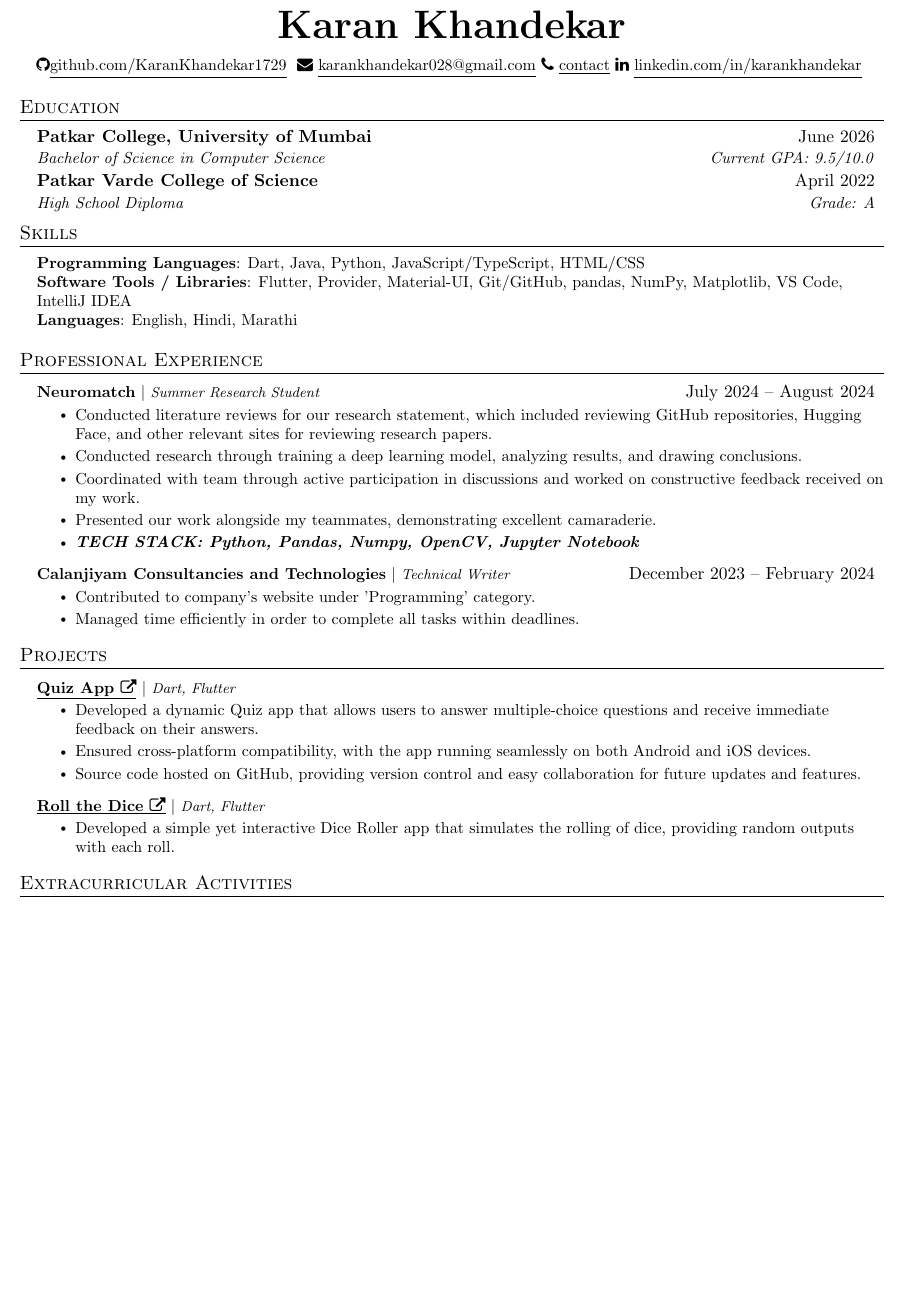
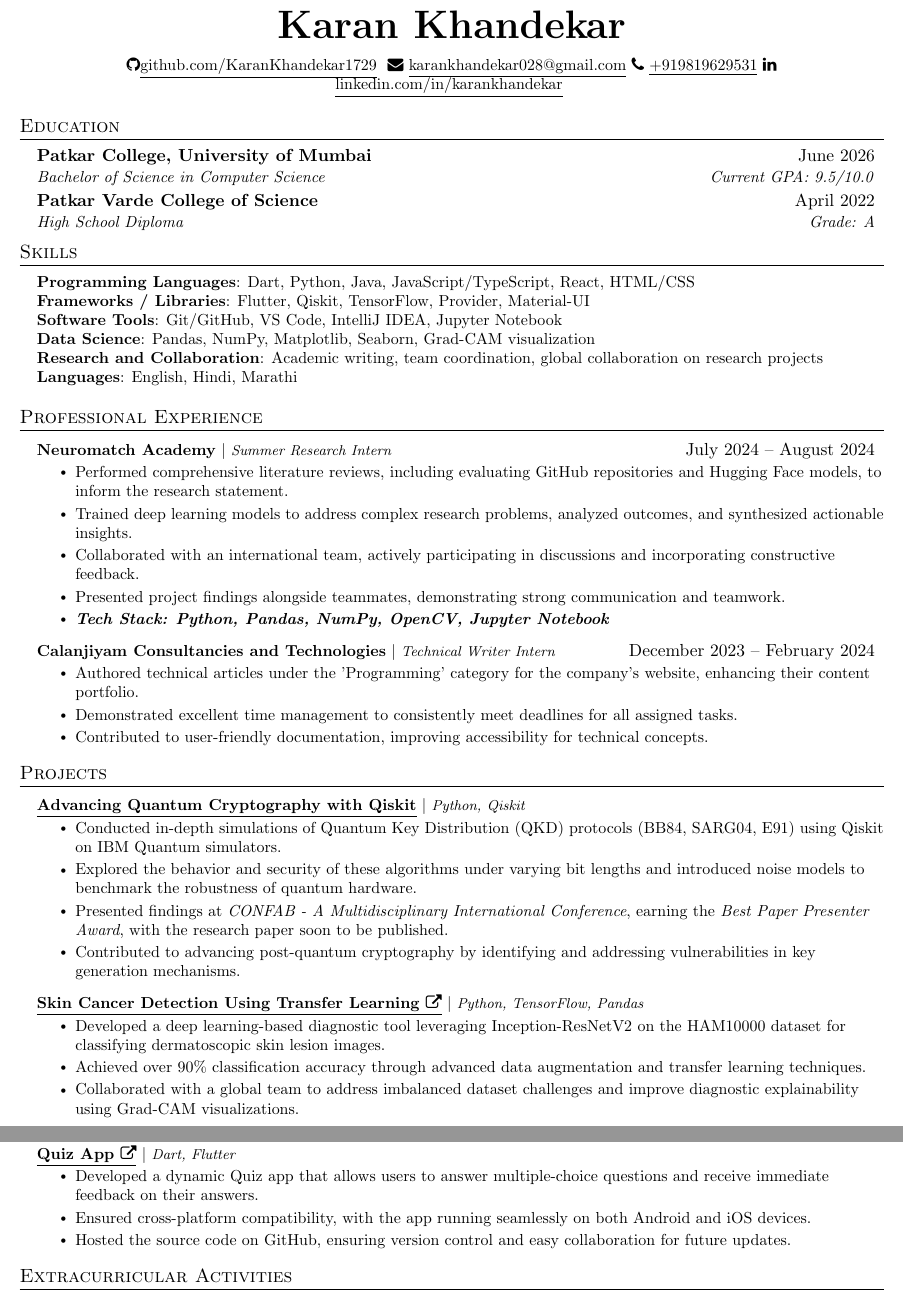
Before and after one commit to KaranKhandekar1729/resume, a LaTeX CV (resume.tex): part of the page before the commit and two parts of pages 1 and 2 of 2 after it, the two joined at a grey line, cut so that both start at the same text, the shorter picture padded with empty space. Compiled offline with pdfLaTeX.

Commit message:
Deploying to gh-pages from @ KaranKhandekar1729/resume@875503d0b43b41000fa8aff2eee952efad414620 🚀

```diff
--- a/resume.tex
+++ b/resume.tex
@@ -112,7 +112,7 @@
     \href{mailto:karankhandekar028@gmail.com}
     {\underline{karankhandekar028@gmail.com}}
     \faPhone$  $
-    \underline{contact}
+    \underline{+919819629531}
     \faLinkedin$  $
     \href{linkedin.com/in/karankhandekar}{\underline{linkedin.com/in/karankhandekar}} $  $
 \end{center}
@@ -138,13 +138,17 @@
 \section{Skills}
 \begin{itemize}[leftmargin=0.15in, label={}]
 \small{\item{
+    \textbf{Programming Languages}{: Dart, Python, Java, JavaScript/TypeScript, React, HTML/CSS} \\
 
-     \textbf{Programming Languages}{: Dart, Java, Python, JavaScript/TypeScript, HTML/CSS} \\
+    \textbf{Frameworks / Libraries}{: Flutter, Qiskit, TensorFlow, Provider, Material-UI} \\
 
-     \textbf{Software Tools / Libraries}{: Flutter, Provider, Material-UI, Git/GitHub, pandas, NumPy, Matplotlib, VS Code, IntelliJ IDEA} \\
+    \textbf{Software Tools}{: Git/GitHub, VS Code, IntelliJ IDEA, Jupyter Notebook} \\
+
+    \textbf{Data Science}{: Pandas, NumPy, Matplotlib, Seaborn, Grad-CAM visualization} \\
+
+    \textbf{Research and Collaboration}{: Academic writing, team coordination, global collaboration on research projects} \\
 
     \textbf{Languages}{: English, Hindi, Marathi} \\
-
 }}
 \end{itemize}
 
@@ -153,23 +157,21 @@
 \resumeSubHeadingListStart
 
 \resumeProjectHeading
-        {\textbf{Neuromatch} $|$ \footnotesize\emph{Summer Research Student}}{July 2024 -- August 2024}
+{\textbf{Neuromatch Academy} $|$ \footnotesize\emph{Summer Research Intern}}{July 2024 -- August 2024}
 \resumeItemListStart
-          \resumeItem{Conducted literature reviews for our research statement, which included reviewing GitHub repositories,
-          Hugging Face, and other relevant sites for reviewing research papers.}
-          \resumeItem{Conducted research through training a deep learning model, analyzing results, and drawing conclusions.}
-          \resumeItem{Coordinated with team through active participation in discussions and worked on constructive feedback
-          received on my work.}
-          \resumeItem{Presented our work alongside my teammates, demonstrating excellent camaraderie.}
-          \resumeItem{\textbf{\textit{TECH STACK: Python, Pandas, Numpy, OpenCV, Jupyter Notebook}}}
+    \resumeItem{Performed comprehensive literature reviews, including evaluating GitHub repositories and Hugging Face models, to inform the research statement.}
+    \resumeItem{Trained deep learning models to address complex research problems, analyzed outcomes, and synthesized actionable insights.}
+    \resumeItem{Collaborated with an international team, actively participating in discussions and incorporating constructive feedback.}
+    \resumeItem{Presented project findings alongside teammates, demonstrating strong communication and teamwork.}
+    \resumeItem{\textbf{\textit{Tech Stack: Python, Pandas, NumPy, OpenCV, Jupyter Notebook}}}
 \resumeItemListEnd
 
 \resumeProjectHeading
-        {\textbf{Calanjiyam Consultancies and Technologies} $|$ \footnotesize\emph{Technical Writer}}{December 2023 -- February 2024}
+{\textbf{Calanjiyam Consultancies and Technologies} $|$ \footnotesize\emph{Technical Writer Intern}}{December 2023 -- February 2024}
 \resumeItemListStart
-          \resumeItem{Contributed to company's website under 'Programming' category.}
-          \resumeItem{Managed time efficiently in order to complete all tasks within deadlines.}
-          % \resumeItem{Bullet point 3}
+    \resumeItem{Authored technical articles under the 'Programming' category for the company's website, enhancing their content portfolio.}
+    \resumeItem{Demonstrated excellent time management to consistently meet deadlines for all assigned tasks.}
+    \resumeItem{Contributed to user-friendly documentation, improving accessibility for technical concepts.}
 \resumeItemListEnd
 
 \resumeSubHeadingListEnd
@@ -180,23 +182,32 @@
 \resumeSubHeadingListStart
 
 \resumeProjectHeading
+{\textbf{\underline{Advancing Quantum Cryptography with Qiskit}} $|$ \footnotesize\emph{Python, Qiskit}}{}
+\resumeItemListStart
+    \resumeItem{Conducted in-depth simulations of Quantum Key Distribution (QKD) protocols (BB84, SARG04, E91) using Qiskit on IBM Quantum simulators.}
+    \resumeItem{Explored the behavior and security of these algorithms under varying bit lengths and introduced noise models to benchmark the robustness of quantum hardware.}
+    \resumeItem{Presented findings at \emph{CONFAB - A Multidisciplinary International Conference}, earning the \emph{Best Paper Presenter Award}, with the research paper soon to be published.}
+    \resumeItem{Contributed to advancing post-quantum cryptography by identifying and addressing vulnerabilities in key generation mechanisms.}
+\resumeItemListEnd
+
+\resumeProjectHeading
+{\textbf{\href{https://github.com/KaranKhandekar1729/Skin-Cancer-Detection}{\underline{Skin Cancer Detection Using Transfer Learning \faExternalLink}}} $|$ \footnotesize\emph{Python, TensorFlow, Pandas}}{}
+\resumeItemListStart
+    \resumeItem{Developed a deep learning-based diagnostic tool leveraging Inception-ResNetV2 on the HAM10000 dataset for classifying dermatoscopic skin lesion images.}
+    \resumeItem{Achieved over 90\% classification accuracy through advanced data augmentation and transfer learning techniques.}
+    \resumeItem{Collaborated with a global team to address imbalanced dataset challenges and improve diagnostic explainability using Grad-CAM visualizations.}
+\resumeItemListEnd
+
+\resumeProjectHeading
 {\textbf{\href{https://github.com/KaranKhandekar1729/Quiz-App}{\underline{Quiz App \faExternalLink}}} $|$ \footnotesize\emph{Dart, Flutter}}{}
 \resumeItemListStart
     \resumeItem{Developed a dynamic Quiz app that allows users to answer multiple-choice questions and receive immediate feedback on their answers.}
     \resumeItem{Ensured cross-platform compatibility, with the app running seamlessly on both Android and iOS devices.}
-            \resumeItem{Source code hosted on GitHub, providing version control and easy collaboration for future updates and features.}
-
-        \resumeItemListEnd
-
-        \resumeProjectHeading
-        {\textbf{\href{https://github.com/KaranKhandekar1729/Dice-Roller-App}{\underline{Roll the Dice \faExternalLink }}} $|$ \footnotesize\emph{Dart, Flutter}}{}
-        \resumeItemListStart
-            \resumeItem{Developed a simple yet interactive Dice Roller app that simulates the rolling of dice, providing random outputs with each roll.}
-            % \resumeItem{Bullet point 2}
-            % \resumeItem{Bullet point 3}
+    \resumeItem{Hosted the source code on GitHub, ensuring version control and easy collaboration for future updates.}
 \resumeItemListEnd
 
 \resumeSubHeadingListEnd
+
 
 % -------------------- EXPERIENCE --------------------
 \section{Extracurricular Activities}
```
Also changed, not shown: resume.pdf. Lines whose indentation alone changed are shown as unchanged.
